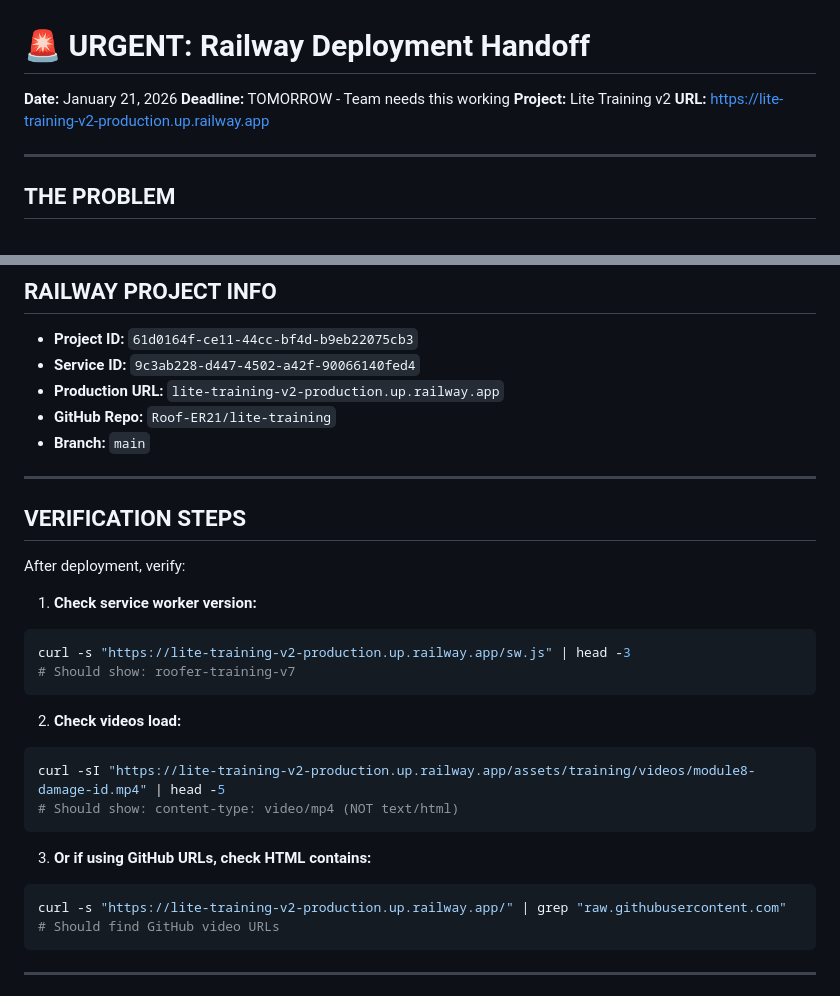
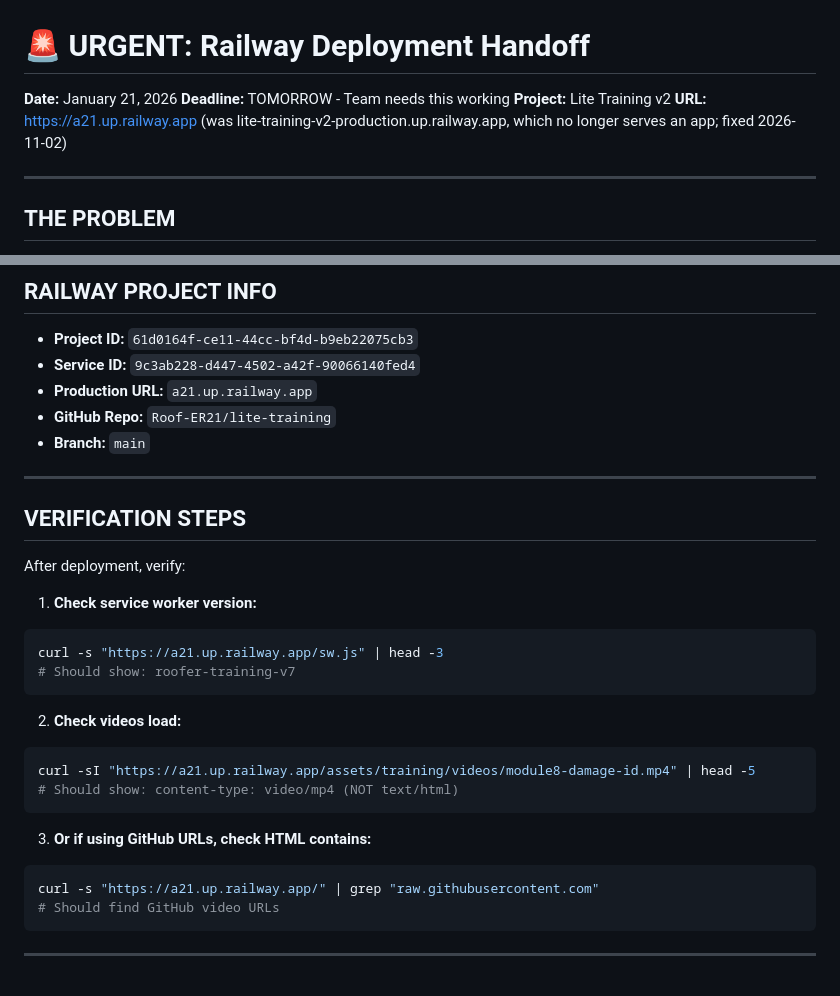
Before and after one commit to Roof-ER21/lite-training, a Markdown page: docs/URGENT_DEPLOYMENT_HANDOFF.md, 2 parts joined by grey strips. Drawn GitHub-style.

Commit message:
Docs: drop two dead Railway addresses anyone could claim (#2)
lite-training-v2-production.up.railway.app and s21.up.railway.app both
answer Railway's "Application not found" (checked 2026-11-02). A released
*.up.railway.app name can be registered by another Railway user, so the
handoff's verification curls would have hit whoever claimed it. None of
them sent tokens or credentials (sw.js, a video, the home page).

- URGENT_DEPLOYMENT_HANDOFF.md: point the URL, project info and the three
  verification curls at production, https://a21.up.railway.app.
- DEPLOYMENT_HANDOFF.md: mark the old S21 archive address retired instead
  of linking it (it was another app, so there is nothing to repoint to).


Claude-Session: https://claude.ai/code/session_01QsDomvDaEEo3DLBgAbJSvz

Co-authored-by: Claude Opus 5.5 <noreply@anthropic.com>

````diff
--- a/docs/URGENT_DEPLOYMENT_HANDOFF.md
+++ b/docs/URGENT_DEPLOYMENT_HANDOFF.md
@@ -3,7 +3,7 @@
 **Date:** January 21, 2026
 **Deadline:** TOMORROW - Team needs this working
 **Project:** Lite Training v2
-**URL:** https://lite-training-v2-production.up.railway.app
+**URL:** https://a21.up.railway.app (was lite-training-v2-production.up.railway.app, which no longer serves an app; fixed 2026-11-02)
 
 ---
 
@@ -93,7 +93,7 @@ https://raw.githubusercontent.com/Roof-ER21/lite-training/main/public/assets/tra
 
 - **Project ID:** `61d0164f-ce11-44cc-bf4d-b9eb22075cb3`
 - **Service ID:** `9c3ab228-d447-4502-a42f-90066140fed4`
-- **Production URL:** `lite-training-v2-production.up.railway.app`
+- **Production URL:** `a21.up.railway.app`
 - **GitHub Repo:** `Roof-ER21/lite-training`
 - **Branch:** `main`
 
@@ -105,19 +105,19 @@ After deployment, verify:
 
 1. **Check service worker version:**
 ```bash
-curl -s "https://lite-training-v2-production.up.railway.app/sw.js" | head -3
+curl -s "https://a21.up.railway.app/sw.js" | head -3
 # Should show: roofer-training-v7
 ```
 
 2. **Check videos load:**
 ```bash
-curl -sI "https://lite-training-v2-production.up.railway.app/assets/training/videos/module8-damage-id.mp4" | head -5
+curl -sI "https://a21.up.railway.app/assets/training/videos/module8-damage-id.mp4" | head -5
 # Should show: content-type: video/mp4 (NOT text/html)
 ```
 
 3. **Or if using GitHub URLs, check HTML contains:**
 ```bash
-curl -s "https://lite-training-v2-production.up.railway.app/" | grep "raw.githubusercontent.com"
+curl -s "https://a21.up.railway.app/" | grep "raw.githubusercontent.com"
 # Should find GitHub video URLs
 ```
 
````
Also changed, not shown: docs/DEPLOYMENT_HANDOFF.md (+2 -2 lines).
